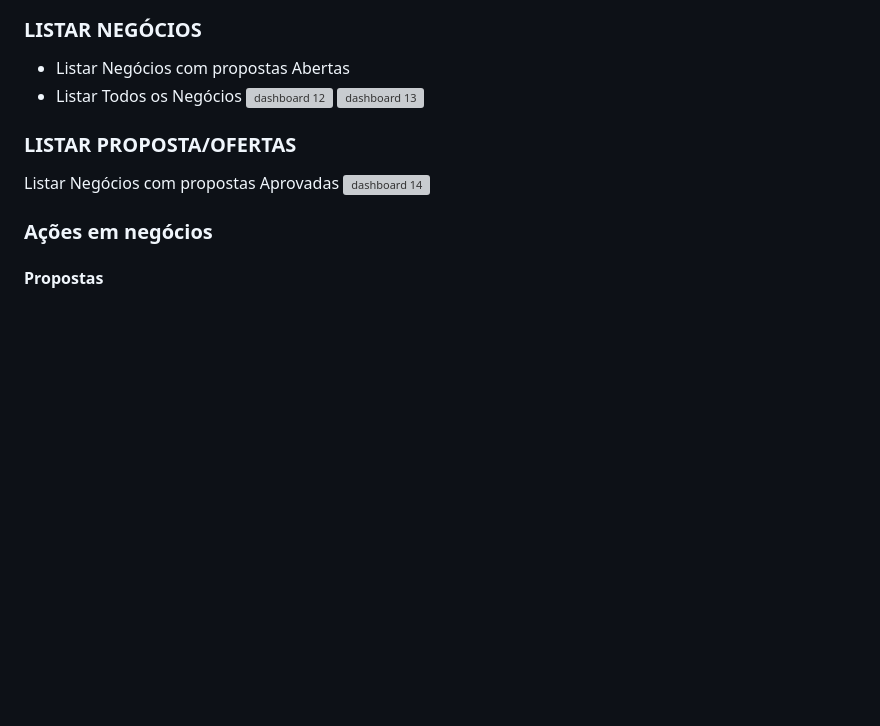
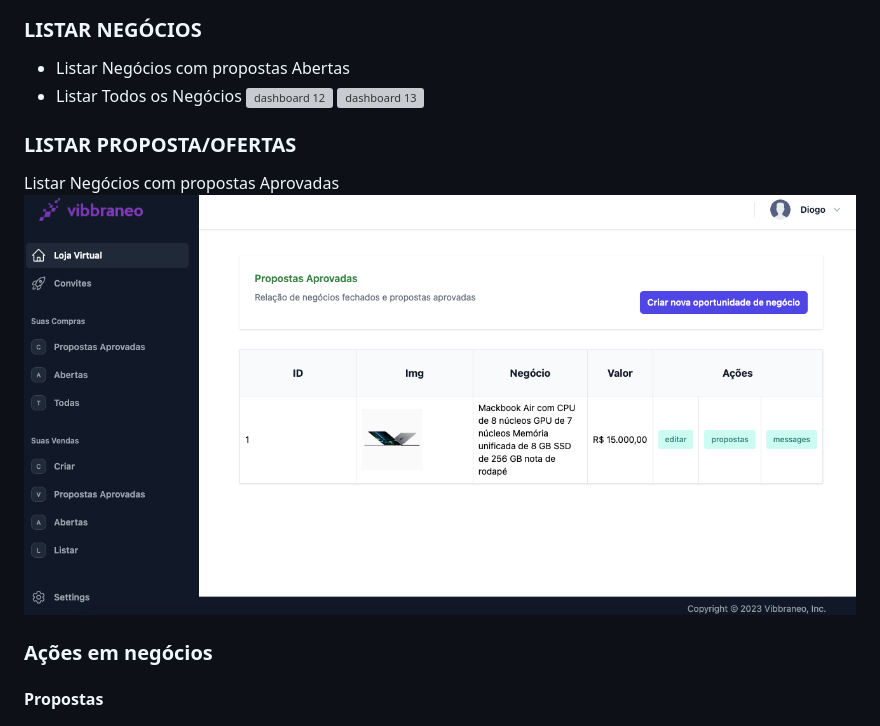
Before and after one commit to diogorcazevedo/vibbraneo, a Markdown page: README.md, the part around one of its changes. GitHub-like rendering; blank space fills up the shorter version; grey boxes are pictures that could not be loaded.

```diff
--- a/README.md
+++ b/README.md
@@ -145,7 +145,7 @@ Um espaço onde os profissionais possam postar produtos componentes de tecnologi
 
 ### LISTAR PROPOSTA/OFERTAS
 Listar Negócios com propostas Aprovadas
-![dashboard 14](https://github.com/diogorcazevedo/vibbraneo/blob/main/assets/26.png)
+![dashboard 14](https://github.com/diogorcazevedo/vibbraneo/blob/main/assets/34.png)
 
 
 
```
Also changed, not shown: other parts of README.md (+2 -2 lines).
